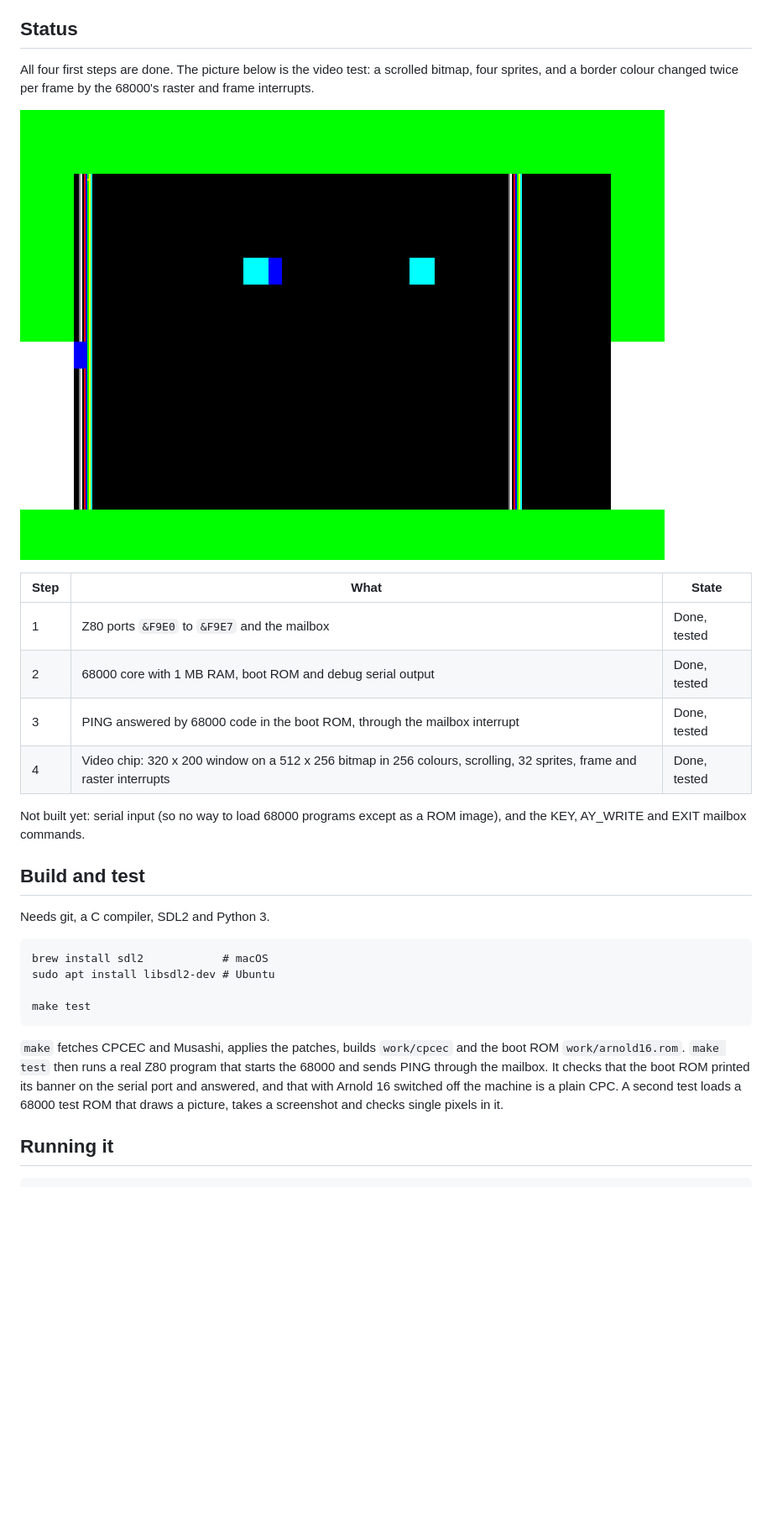
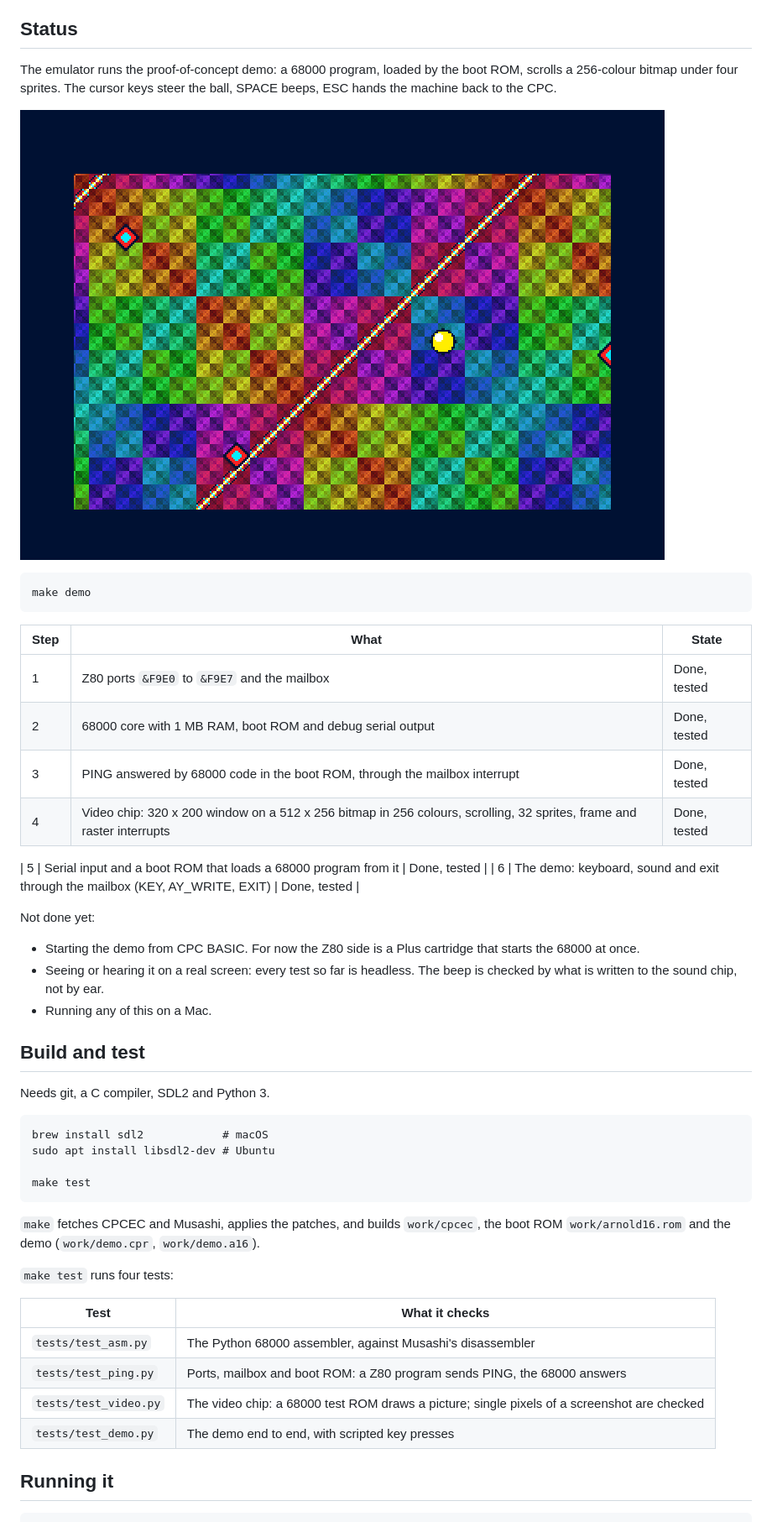
Before and after one commit to carcharo/arnold16-emu, a Markdown page: README.md, the part around one of its changes. Shown at 84% size. Drawn GitHub-style; pictures changed too: docs/demo.png (added); blank space fills up the shorter version.

```diff
--- a/README.md
+++ b/README.md
@@ -12,11 +12,13 @@ script fetches them.
 
 ## Status
 
-All four first steps are done. The picture below is the video test: a
-scrolled bitmap, four sprites, and a border colour changed twice per frame by
-the 68000's raster and frame interrupts.
+The emulator runs the proof-of-concept demo: a 68000 program, loaded by the
+boot ROM, scrolls a 256-colour bitmap under four sprites. The cursor keys
+steer the ball, SPACE beeps, ESC hands the machine back to the CPC.
 
-![The video test picture](docs/video-test.png)
+![The demo](docs/demo.png)
+
+    make demo
 
 | Step | What | State |
 | --- | --- | --- |
@@ -25,8 +27,16 @@ the 68000's raster and frame interrupts.
 | 3 | PING answered by 68000 code in the boot ROM, through the mailbox interrupt | Done, tested |
 | 4 | Video chip: 320 x 200 window on a 512 x 256 bitmap in 256 colours, scrolling, 32 sprites, frame and raster interrupts | Done, tested |
 
-Not built yet: serial input (so no way to load 68000 programs except as a ROM
-image), and the KEY, AY_WRITE and EXIT mailbox commands.
+| 5 | Serial input and a boot ROM that loads a 68000 program from it | Done, tested |
+| 6 | The demo: keyboard, sound and exit through the mailbox (KEY, AY_WRITE, EXIT) | Done, tested |
+
+Not done yet:
+
+- Starting the demo from CPC BASIC. For now the Z80 side is a Plus cartridge
+  that starts the 68000 at once.
+- Seeing or hearing it on a real screen: every test so far is headless. The
+  beep is checked by what is written to the sound chip, not by ear.
+- Running any of this on a Mac.
 
 ## Build and test
 
@@ -37,13 +47,18 @@ Needs git, a C compiler, SDL2 and Python 3.
 
     make test
 
-`make` fetches CPCEC and Musashi, applies the patches, builds `work/cpcec` and
-the boot ROM `work/arnold16.rom`. `make test` then runs a real Z80 program
-that starts the 68000 and sends PING through the mailbox. It checks that the
-boot ROM printed its banner on the serial port and answered, and that with
-Arnold 16 switched off the machine is a plain CPC. A second test loads a
-68000 test ROM that draws a picture, takes a screenshot and checks single
-pixels in it.
+`make` fetches CPCEC and Musashi, applies the patches, and builds `work/cpcec`,
+the boot ROM `work/arnold16.rom` and the demo (`work/demo.cpr`,
+`work/demo.a16`).
+
+`make test` runs four tests:
+
+| Test | What it checks |
+| --- | --- |
+| `tests/test_asm.py` | The Python 68000 assembler, against Musashi's disassembler |
+| `tests/test_ping.py` | Ports, mailbox and boot ROM: a Z80 program sends PING, the 68000 answers |
+| `tests/test_video.py` | The video chip: a 68000 test ROM draws a picture; single pixels of a screenshot are checked |
+| `tests/test_demo.py` | The demo end to end, with scripted key presses |
 
 ## Running it
 
```
Also changed, not shown: other parts of README.md (+22 -6 lines), CLAUDE.md (+11 -5 lines), 16 other files.
